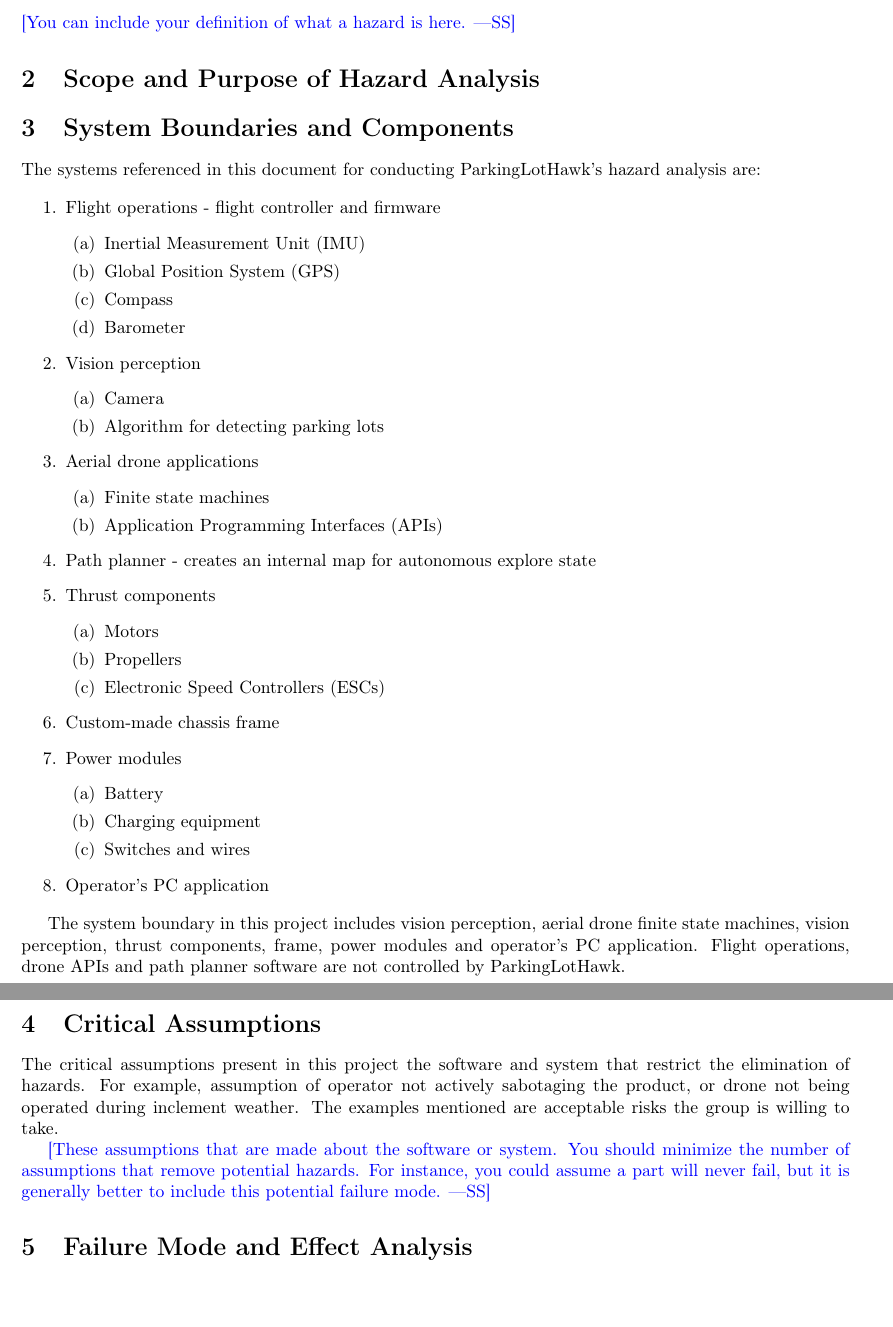
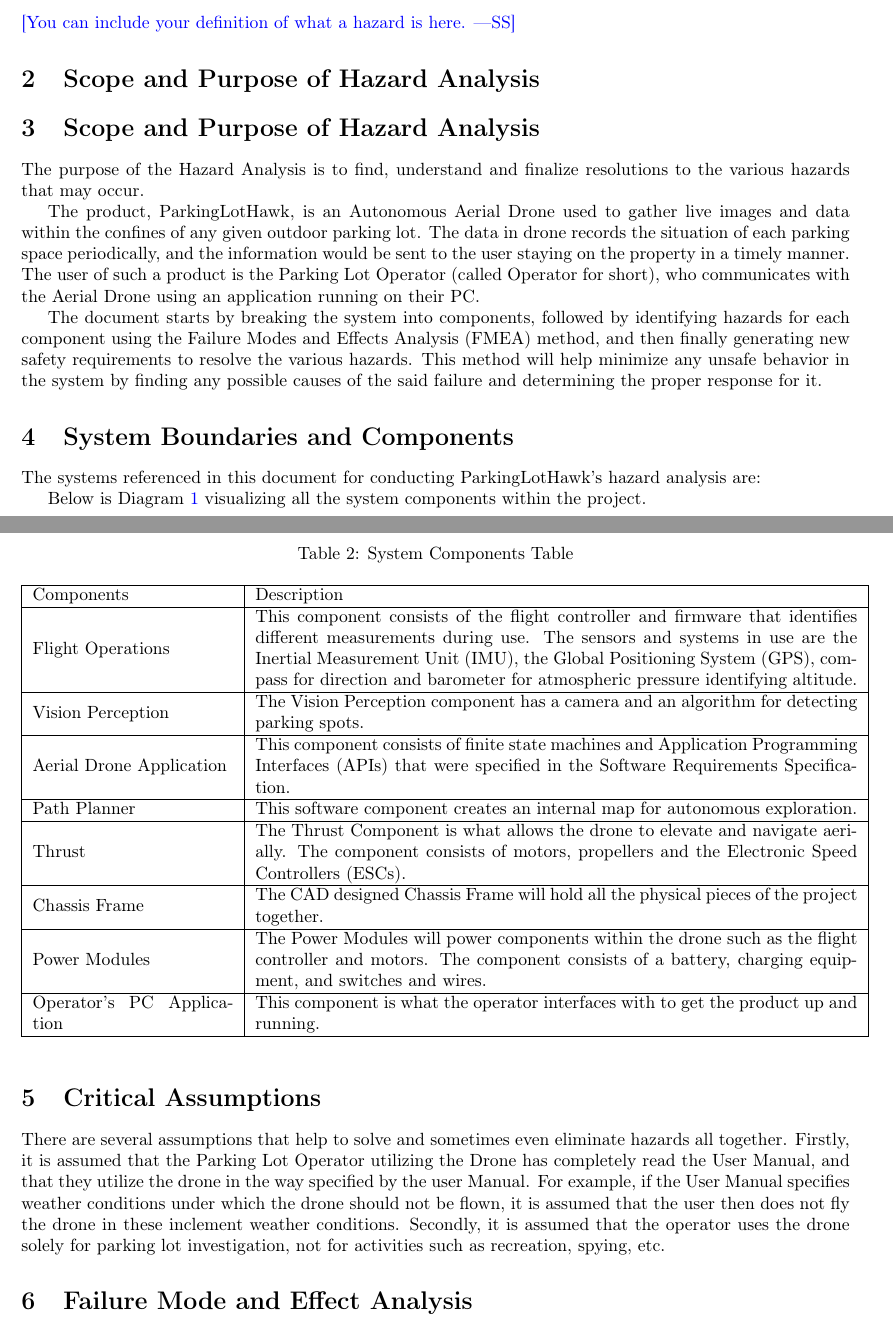
Before and after one commit to icecap360/DroneCapstone, a LaTeX document (docs/HazardAnalysis/HazardAnalysis.tex): two parts of pages 4 and 5 of 17 before the commit and two parts of pages 4 and 5 of 18 after it, joined at a grey line, cut so that both start at the same text. Compiled offline with pdfLaTeX.

Commit message:
Refined sections BoundaryComponent

```diff
--- a/docs/HazardAnalysis/HazardAnalysis.tex
+++ b/docs/HazardAnalysis/HazardAnalysis.tex
@@ -94,49 +94,49 @@
 %%%%%%%% --------------------------------------------Scope and Purpose of Hazard Analysis --------------------------------------------%%%%%%%%
 \section{Scope and Purpose of Hazard Analysis}
 
+%%%%%%%% --------------------------------------------Scope and Purpose of Hazard Analysis --------------------------------------------%%%%%%%%
+\section{Scope and Purpose of Hazard Analysis}
+
+The purpose of the Hazard Analysis is to find, understand and finalize resolutions to the various hazards that may occur.
+
+The product, ParkingLotHawk, is an Autonomous Aerial Drone used to gather live images and data within the confines of any given outdoor parking lot. The data in drone records the situation of each parking space periodically, and the information would be sent to the user staying on the property in a timely manner. The user of such a product is the Parking Lot Operator (called Operator for short), who communicates with the Aerial Drone using an application running on their PC.
+
+The document starts by breaking the system into components, followed by identifying hazards for each component using the Failure Modes and Effects Analysis (FMEA) method, and then finally generating new safety requirements to resolve the various hazards. This method will help minimize any unsafe behavior in the system by finding any possible causes of the said failure and determining the proper response for it.
+
 %%%%%%%% --------------------------------------------System Boundaries and Components --------------------------------------------%%%%%%%%
 \section{System Boundaries and Components}
 The systems referenced in this document for conducting ParkingLotHawk’s hazard analysis are:
 
-\begin{enumerate}
-\item Flight operations - flight controller and firmware
-\begin{enumerate}
-    \item Inertial Measurement Unit (IMU)
-    \item Global Position System (GPS)
-    \item Compass
-    \item Barometer
-\end{enumerate}
+\begin{table}[!h]
+\begin{center}
+\caption {System Components Table}
+\label{tab:SystemComp}
+\begin{tabular}{ | m{4 cm} | m{12 cm} | }
+\hline
+Components & Description \\
+\hline
+Flight Operations & This component consists of the flight controller and firmware that identifies different measurements during use. The sensors and systems in use are the Inertial Measurement Unit (IMU), the Global Positioning System (GPS), compass for direction and barometer for atmospheric pressure identifying altitude.\\
+\hline
+Vision Perception & The Vision Perception component has a camera and an algorithm for detecting parking spots.\\
+\hline
+Aerial Drone Application & This component consists of finite state machines and Application Programming Interfaces (APIs) that were specified in the Software Requirements Specification.\\
+\hline
+Path Planner & This software component creates an internal map for autonomous exploration.\\
+\hline
+Thrust & The Thrust Component is what allows the drone to elevate and navigate aerially. The component consists of motors, propellers and  the Electronic Speed Controllers (ESCs).\\
+\hline
+Chassis Frame & The CAD designed Chassis Frame will hold all the physical pieces of the project together.\\
+\hline
+Power Modules & The Power Modules will power components within the drone such as the flight controller and motors. The component consists of a battery, charging equipment, and switches and wires.\\
+\hline
+Operator's PC Application & This component is what the operator interfaces with to get the product up and running.\\
+\hline
 
-\item Vision perception
-\begin{enumerate}
-    \item Camera
-    \item Algorithm for detecting parking lots
-\end{enumerate}
+\end{tabular}
+\end{center}
+\end{table}
 
-\item Aerial drone applications
-\begin{enumerate}
-    \item Finite state machines
-    \item Application Programming Interfaces (APIs)
-\end{enumerate}
 
-\item Path planner - creates an internal map for autonomous explore state
-\item Thrust components
-\begin{enumerate}
-    \item Motors
-    \item Propellers
-    \item Electronic Speed Controllers (ESCs)
-\end{enumerate}
+Below is  Diagram \ref{fig:SystemCompDiagram} visualizing all the system components within the project.
 
-\item Custom-made chassis frame
-\item Power modules
-\begin{enumerate}
-    \item Battery
-    \item Charging equipment
-    \item Switches and wires
-\end{enumerate}
 
-\item Operator's PC application
-
-\end{enumerate}
-
-The system boundary in this project includes vision perception, aerial drone finite state machines, vision perception, thrust components, frame, power modules and operator’s PC application. Flight operations, drone APIs and path planner software are not controlled by ParkingLotHawk.
@@ -148,10 +156,5 @@
 \section{Critical Assumptions}
-The critical assumptions present in this project the software and system that restrict the elimination of hazards. For example, assumption of operator not actively sabotaging the product, or drone not being operated during inclement weather. The examples mentioned are acceptable risks the group is willing to take.
-
-\wss{These assumptions that are made about the software or system.  You should
-minimize the number of assumptions that remove potential hazards.  For instance,
-you could assume a part will never fail, but it is generally better to include
-this potential failure mode.}
+There are several assumptions that help to solve and sometimes even eliminate hazards all together. Firstly, it is assumed that the Parking Lot Operator utilizing the Drone has completely read the User Manual, and that they utilize the drone in the way specified by the user Manual. For example, if the User Manual specifies weather conditions under which the drone should not be flown, it is assumed that the user then does not fly the drone in these inclement weather conditions. Secondly, it is assumed that the operator uses the drone solely for parking lot investigation, not for activities such as recreation, spying, etc.
 
 
 %%%%%%%% --------------------------------------------Failure Mode and Effect Analysis --------------------------------------------%%%%%%%%
```
Also changed, not shown: docs/HazardAnalysis/HazardAnalysis.tex (10 more changed lines).
